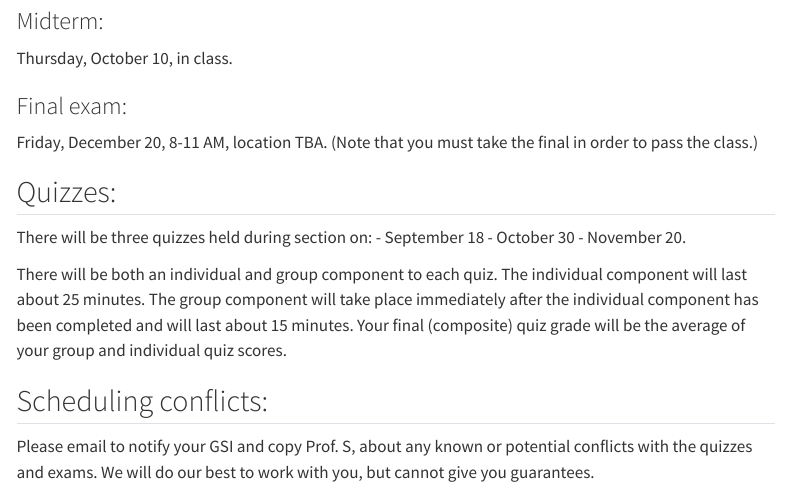
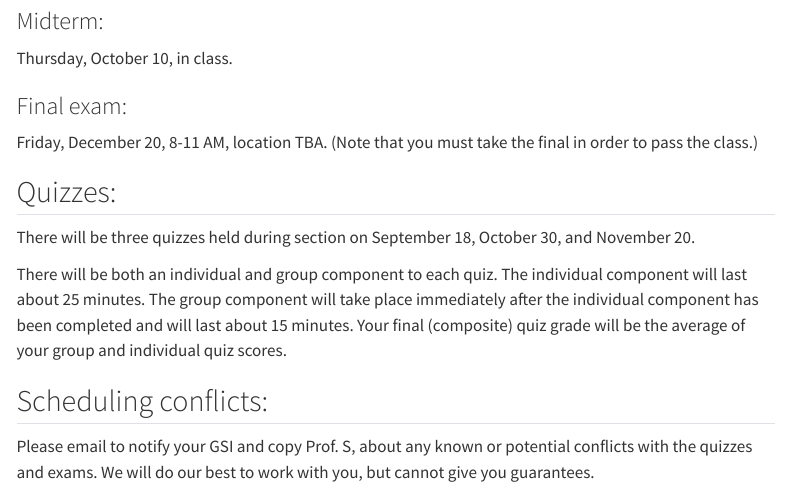
Before and after one commit to berkeley-stat134/fall-2024, a Quarto document (syllabus.qmd): the page in a window 1100 px wide, from 1150 px down. Rendered offline with R 4.5, knitr and Pandoc in place of Quarto, with nearby package versions; menus at the side of the page are left out.

Commit message:
Fix date format

```diff
--- a/syllabus.qmd
+++ b/syllabus.qmd
@@ -62,10 +62,7 @@ Friday, December 20, 8-11 AM, location TBA. (Note that you must take the final
 
 ## Quizzes:
 
-There will be three quizzes held during section on:
-- September 18
-- October 30
-- November 20.
+There will be three quizzes held during section on September 18, October 30, and November 20.
 
 There will be both an individual and group component to each quiz. The individual component will last about 25 minutes. The group component will take place immediately after the individual component has been completed and will last about 15 minutes. Your final (composite) quiz grade will be the average of your group and individual quiz scores.
 
```
